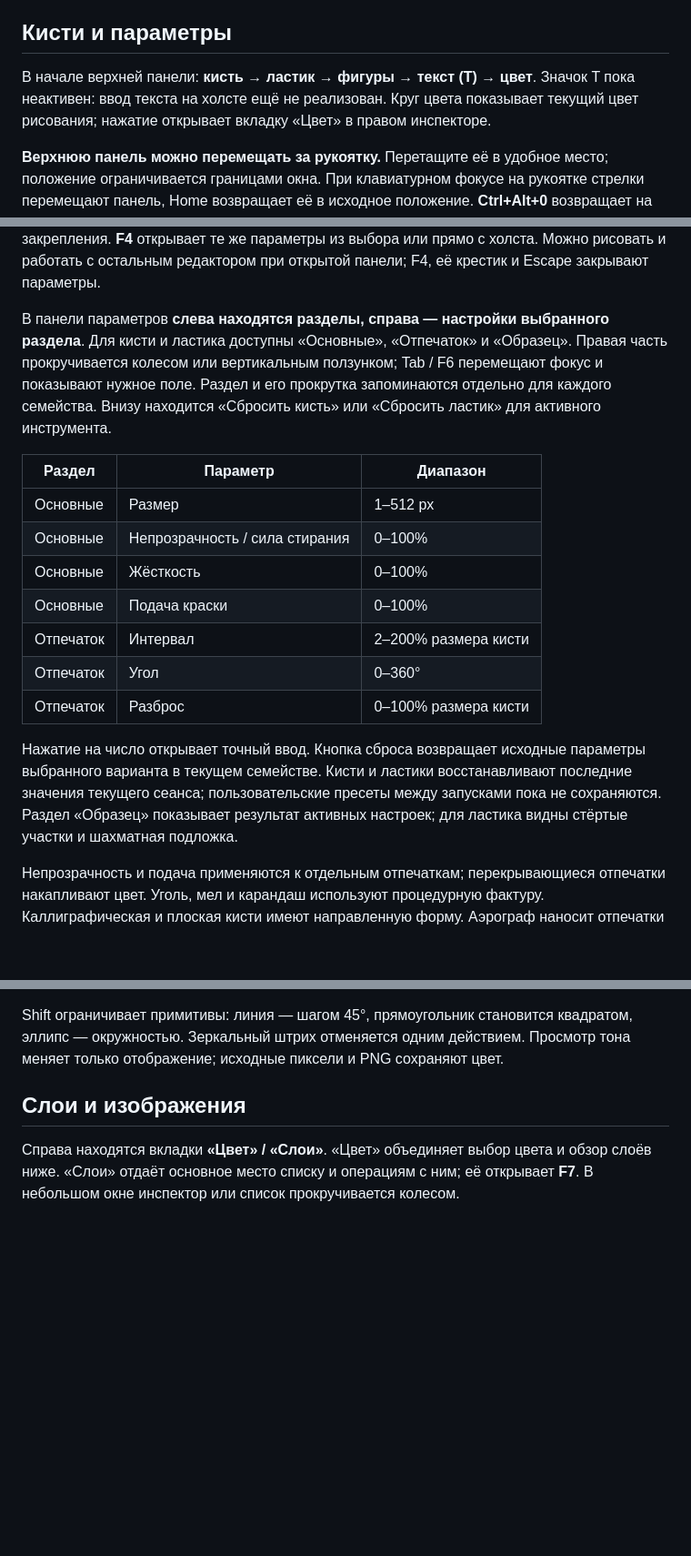
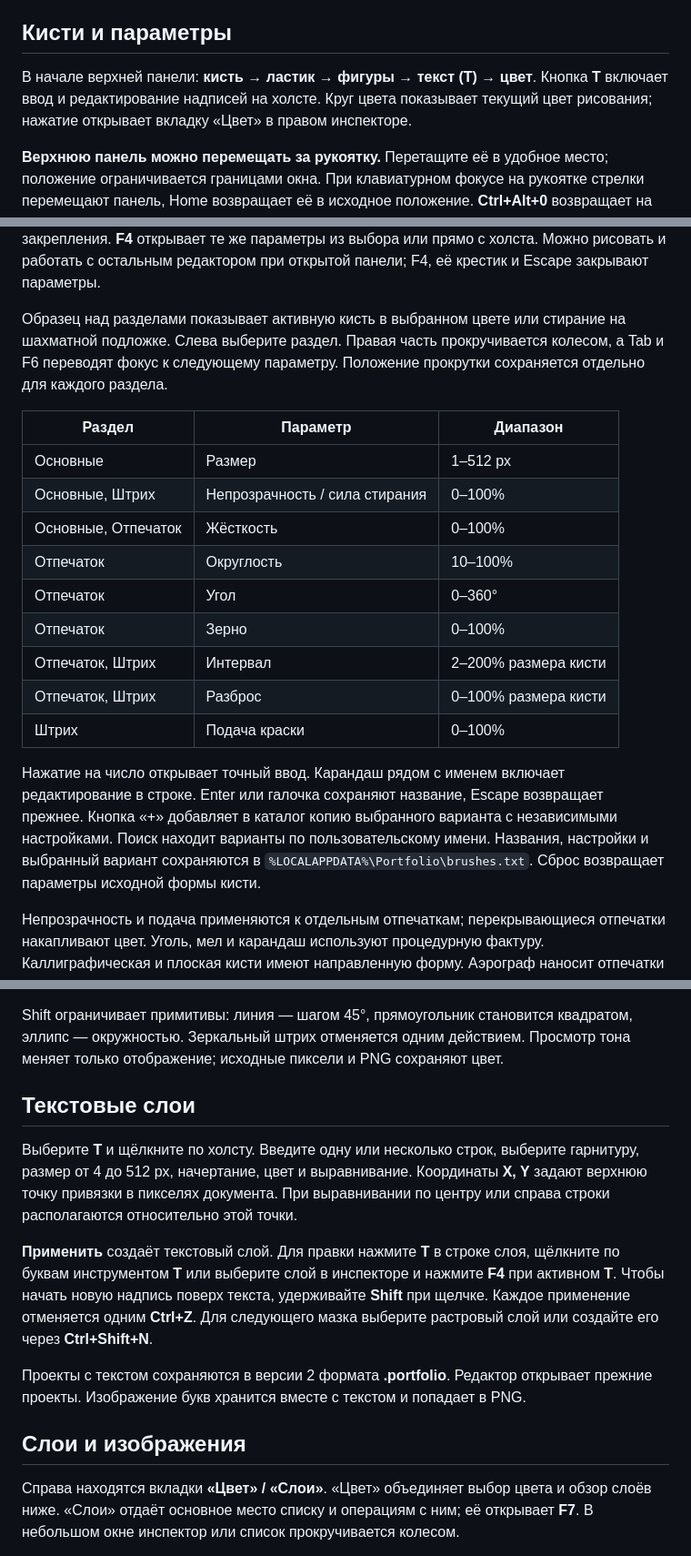
Before and after one commit to GBB-C2/Portfolio, a Markdown page: docs/USER_GUIDE_RU.md, 3 parts joined by grey strips. Shown at 91% size. GitHub-like rendering; blank space fills up the shorter version.

Commit message:
Add named brush presets, a persistent stroke preview and editable text layers

```diff
--- a/docs/USER_GUIDE_RU.md
+++ b/docs/USER_GUIDE_RU.md
@@ -36,7 +36,7 @@
 
 ## Кисти и параметры
 
-В начале верхней панели: **кисть → ластик → фигуры → текст (T) → цвет**. Значок T пока неактивен: ввод текста на холсте ещё не реализован. Круг цвета показывает текущий цвет рисования; нажатие открывает вкладку «Цвет» в правом инспекторе.
+В начале верхней панели: **кисть → ластик → фигуры → текст (T) → цвет**. Кнопка **T** включает ввод и редактирование надписей на холсте. Круг цвета показывает текущий цвет рисования; нажатие открывает вкладку «Цвет» в правом инспекторе.
 
 **Верхнюю панель можно перемещать за рукоятку.** Перетащите её в удобное место; положение ограничивается границами окна. При клавиатурном фокусе на рукоятке стрелки перемещают панель, Home возвращает её в исходное положение. **Ctrl+Alt+0** возвращает на место верхнюю панель и закреплённый выбор инструментов.
 
@@ -60,19 +60,21 @@
 
 Внутри выбора справа, под булавкой, находится **шестерёнка**. Она открывает **отдельную плавающую панель параметров слева**. Выбор вариантов, его запрос и прокрутки и правый инспектор остаются на месте; быстрые регуляторы доступны под выбором независимо от закрепления. **F4** открывает те же параметры из выбора или прямо с холста. Можно рисовать и работать с остальным редактором при открытой панели; F4, её крестик и Escape закрывают параметры.
 
-В панели параметров **слева находятся разделы, справа — настройки выбранного раздела**. Для кисти и ластика доступны «Основные», «Отпечаток» и «Образец». Правая часть прокручивается колесом или вертикальным ползунком; Tab / F6 перемещают фокус и показывают нужное поле. Раздел и его прокрутка запоминаются отдельно для каждого семейства. Внизу находится «Сбросить кисть» или «Сбросить ластик» для активного инструмента.
+Образец над разделами показывает активную кисть в выбранном цвете или стирание на шахматной подложке. Слева выберите раздел. Правая часть прокручивается колесом, а Tab и F6 переводят фокус к следующему параметру. Положение прокрутки сохраняется отдельно для каждого раздела.
 
 | Раздел | Параметр | Диапазон |
 | --- | --- | --- |
 | Основные | Размер | 1–512 px |
-| Основные | Непрозрачность / сила стирания | 0–100% |
-| Основные | Жёсткость | 0–100% |
-| Основные | Подача краски | 0–100% |
-| Отпечаток | Интервал | 2–200% размера кисти |
+| Основные, Штрих | Непрозрачность / сила стирания | 0–100% |
+| Основные, Отпечаток | Жёсткость | 0–100% |
+| Отпечаток | Округлость | 10–100% |
 | Отпечаток | Угол | 0–360° |
-| Отпечаток | Разброс | 0–100% размера кисти |
+| Отпечаток | Зерно | 0–100% |
+| Отпечаток, Штрих | Интервал | 2–200% размера кисти |
+| Отпечаток, Штрих | Разброс | 0–100% размера кисти |
+| Штрих | Подача краски | 0–100% |
 
-Нажатие на число открывает точный ввод. Кнопка сброса возвращает исходные параметры выбранного варианта в текущем семействе. Кисти и ластики восстанавливают последние значения текущего сеанса; пользовательские пресеты между запусками пока не сохраняются. Раздел «Образец» показывает результат активных настроек; для ластика видны стёртые участки и шахматная подложка.
+Нажатие на число открывает точный ввод. Карандаш рядом с именем включает редактирование в строке. Enter или галочка сохраняют название, Escape возвращает прежнее. Кнопка «+» добавляет в каталог копию выбранного варианта с независимыми настройками. Поиск находит варианты по пользовательскому имени. Названия, настройки и выбранный вариант сохраняются в `%LOCALAPPDATA%\Portfolio\brushes.txt`. Сброс возвращает параметры исходной формы кисти.
 
 Непрозрачность и подача применяются к отдельным отпечаткам; перекрывающиеся отпечатки накапливают цвет. Уголь, мел и карандаш используют процедурную фактуру. Каллиграфическая и плоская кисти имеют направленную форму. Аэрограф наносит отпечатки при движении; непрерывной подачи по времени при неподвижной мыши пока нет.
 
@@ -81,6 +83,14 @@
 При протягивании линии, прямоугольника или эллипса на холсте виден **живой растровый предпросмотр** с выбранными цветом, толщиной и непрозрачностью. Отпускание мыши сохраняет те же пиксели одним действием истории: фигура не рисуется повторно и не становится темнее при подтверждении. Escape отменяет текущую фигуру и возвращает исходный слой.
 
 Shift ограничивает примитивы: линия — шагом 45°, прямоугольник становится квадратом, эллипс — окружностью. Зеркальный штрих отменяется одним действием. Просмотр тона меняет только отображение; исходные пиксели и PNG сохраняют цвет.
+
+## Текстовые слои
+
+Выберите **T** и щёлкните по холсту. Введите одну или несколько строк, выберите гарнитуру, размер от 4 до 512 px, начертание, цвет и выравнивание. Координаты **X, Y** задают верхнюю точку привязки в пикселях документа. При выравнивании по центру или справа строки располагаются относительно этой точки.
+
+**Применить** создаёт текстовый слой. Для правки нажмите **T** в строке слоя, щёлкните по буквам инструментом **T** или выберите слой в инспекторе и нажмите **F4** при активном **T**. Чтобы начать новую надпись поверх текста, удерживайте **Shift** при щелчке. Каждое применение отменяется одним **Ctrl+Z**. Для следующего мазка выберите растровый слой или создайте его через **Ctrl+Shift+N**.
+
+Проекты с текстом сохраняются в версии 2 формата **.portfolio**. Редактор открывает прежние проекты. Изображение букв хранится вместе с текстом и попадает в PNG.
 
 ## Слои и изображения
 
```
Also changed, not shown: other parts of docs/USER_GUIDE_RU.md (+3 -2 lines), START_HERE_RU.md (+13 -7 lines), docs/VALIDATION.md (+9 -0 lines), previews/Portfolio_Brush_Properties_Basic.png, 15 other files.
